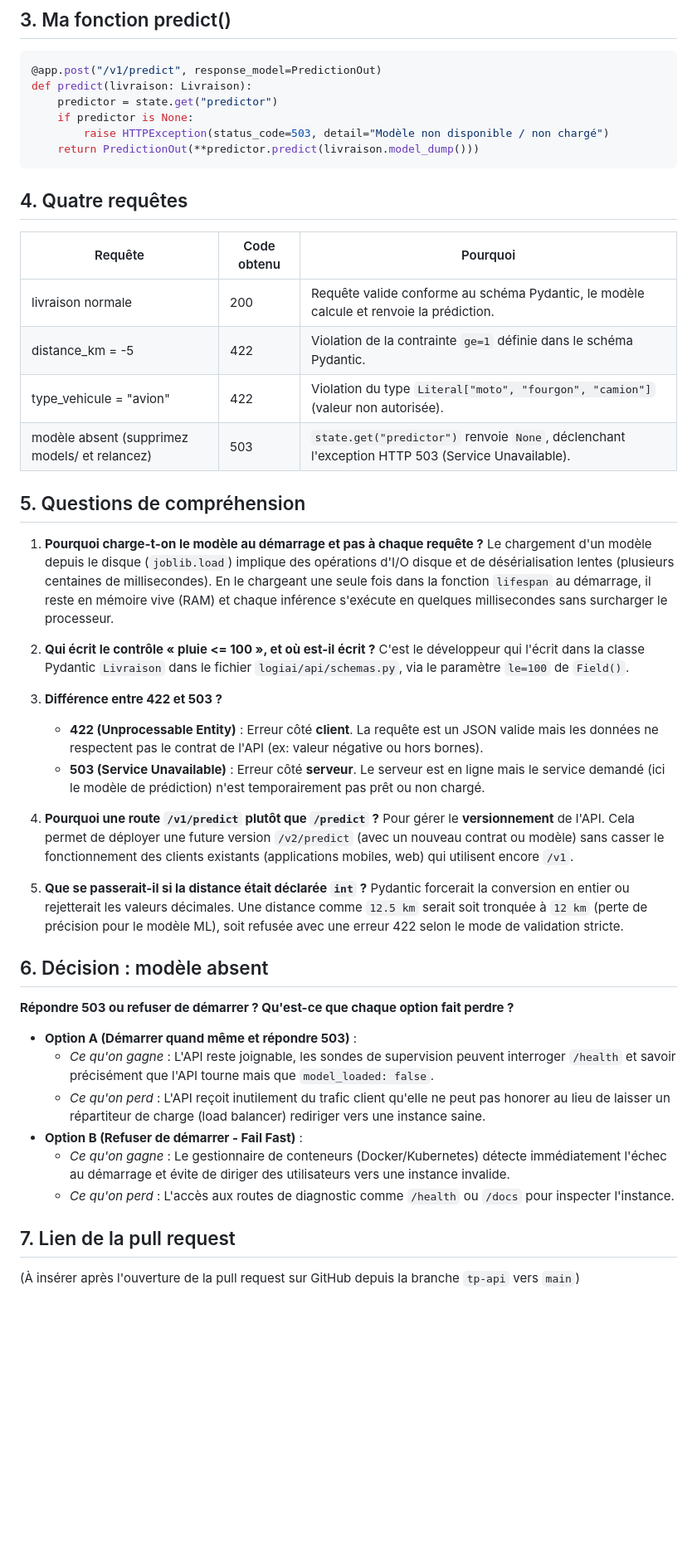
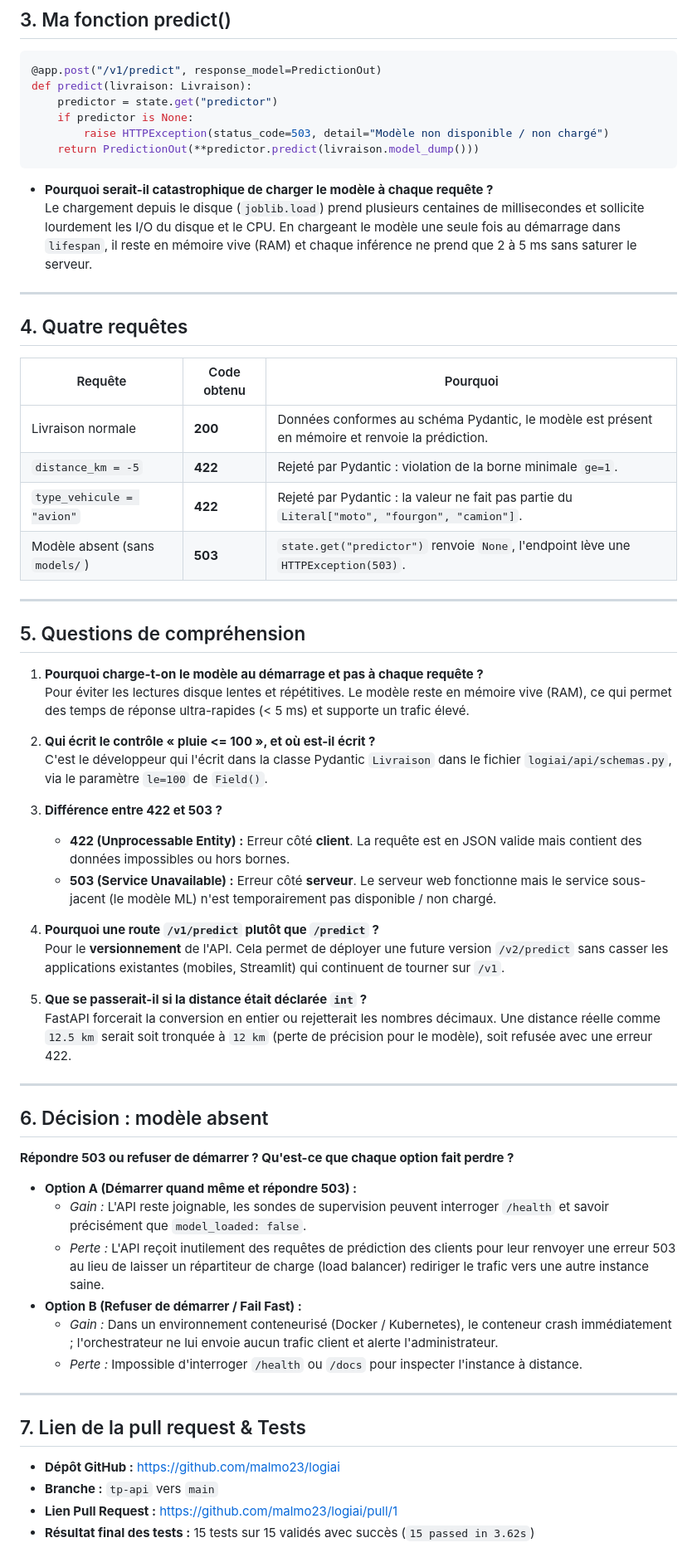
Before and after one commit to malmo23/LogiAI---API-REST-de-Pr-diction-de-Retards, a Markdown page: COMPTE_RENDU.md, the part around one of its changes. Shown at 83% size. Drawn GitHub-style; blank space fills up the shorter version.

````diff
--- a/COMPTE_RENDU.md
+++ b/COMPTE_RENDU.md
@@ -37,39 +64,58 @@ def predict(livraison: Livraison):
     return PredictionOut(**predictor.predict(livraison.model_dump()))
 ```
 
+- **Pourquoi serait-il catastrophique de charger le modèle à chaque requête ?**
+  Le chargement depuis le disque (`joblib.load`) prend plusieurs centaines de millisecondes et sollicite lourdement les I/O du disque et le CPU. En chargeant le modèle une seule fois au démarrage dans `lifespan`, il reste en mémoire vive (RAM) et chaque inférence ne prend que 2 à 5 ms sans saturer le serveur.
+
+---
+
 ## 4. Quatre requêtes
+
 | Requête | Code obtenu | Pourquoi |
 |---|---|---|
-| livraison normale | 200 | Requête valide conforme au schéma Pydantic, le modèle calcule et renvoie la prédiction. |
-| distance_km = -5 | 422 | Violation de la contrainte `ge=1` définie dans le schéma Pydantic. |
-| type_vehicule = "avion" | 422 | Violation du type `Literal["moto", "fourgon", "camion"]` (valeur non autorisée). |
-| modèle absent (supprimez models/ et relancez) | 503 | `state.get("predictor")` renvoie `None`, déclenchant l'exception HTTP 503 (Service Unavailable). |
+| Livraison normale | **200** | Données conformes au schéma Pydantic, le modèle est présent en mémoire et renvoie la prédiction. |
+| `distance_km = -5` | **422** | Rejeté par Pydantic : violation de la borne minimale `ge=1`. |
+| `type_vehicule = "avion"` | **422** | Rejeté par Pydantic : la valeur ne fait pas partie du `Literal["moto", "fourgon", "camion"]`. |
+| Modèle absent (sans `models/`) | **503** | `state.get("predictor")` renvoie `None`, l'endpoint lève une `HTTPException(503)`. |
+
+---
 
 ## 5. Questions de compréhension
+
 1. **Pourquoi charge-t-on le modèle au démarrage et pas à chaque requête ?**
-   Le chargement d'un modèle depuis le disque (`joblib.load`) implique des opérations d'I/O disque et de désérialisation lentes (plusieurs centaines de millisecondes). En le chargeant une seule fois dans la fonction `lifespan` au démarrage, il reste en mémoire vive (RAM) et chaque inférence s'exécute en quelques millisecondes sans surcharger le processeur.
+   Pour éviter les lectures disque lentes et répétitives. Le modèle reste en mémoire vive (RAM), ce qui permet des temps de réponse ultra-rapides (< 5 ms) et supporte un trafic élevé.
 
 2. **Qui écrit le contrôle « pluie <= 100 », et où est-il écrit ?**
    C'est le développeur qui l'écrit dans la classe Pydantic `Livraison` dans le fichier `logiai/api/schemas.py`, via le paramètre `le=100` de `Field()`.
 
 3. **Différence entre 422 et 503 ?**
-   - **422 (Unprocessable Entity)** : Erreur côté **client**. La requête est un JSON valide mais les données ne respectent pas le contrat de l'API (ex: valeur négative ou hors bornes).
-   - **503 (Service Unavailable)** : Erreur côté **serveur**. Le serveur est en ligne mais le service demandé (ici le modèle de prédiction) n'est temporairement pas prêt ou non chargé.
+   - **422 (Unprocessable Entity) :** Erreur côté **client**. La requête est en JSON valide mais contient des données impossibles ou hors bornes.
+   - **503 (Service Unavailable) :** Erreur côté **serveur**. Le serveur web fonctionne mais le service sous-jacent (le modèle ML) n'est temporairement pas disponible / non chargé.
 
 4. **Pourquoi une route `/v1/predict` plutôt que `/predict` ?**
-   Pour gérer le **versionnement** de l'API. Cela permet de déployer une future version `/v2/predict` (avec un nouveau contrat ou modèle) sans casser le fonctionnement des clients existants (applications mobiles, web) qui utilisent encore `/v1`.
+   Pour le **versionnement** de l'API. Cela permet de déployer une future version `/v2/predict` sans casser les applications existantes (mobiles, Streamlit) qui continuent de tourner sur `/v1`.
 
 5. **Que se passerait-il si la distance était déclarée `int` ?**
-   Pydantic forcerait la conversion en entier ou rejetterait les valeurs décimales. Une distance comme `12.5 km` serait soit tronquée à `12 km` (perte de précision pour le modèle ML), soit refusée avec une erreur 422 selon le mode de validation stricte.
+   FastAPI forcerait la conversion en entier ou rejetterait les nombres décimaux. Une distance réelle comme `12.5 km` serait soit tronquée à `12 km` (perte de précision pour le modèle), soit refusée avec une erreur 422.
+
+---
 
 ## 6. Décision : modèle absent
+
 **Répondre 503 ou refuser de démarrer ? Qu'est-ce que chaque option fait perdre ?**
-- **Option A (Démarrer quand même et répondre 503)** :
-  - *Ce qu'on gagne* : L'API reste joignable, les sondes de supervision peuvent interroger `/health` et savoir précisément que l'API tourne mais que `model_loaded: false`.
-  - *Ce qu'on perd* : L'API reçoit inutilement du trafic client qu'elle ne peut pas honorer au lieu de laisser un répartiteur de charge (load balancer) rediriger vers une instance saine.
-- **Option B (Refuser de démarrer - Fail Fast)** :
-  - *Ce qu'on gagne* : Le gestionnaire de conteneurs (Docker/Kubernetes) détecte immédiatement l'échec au démarrage et évite de diriger des utilisateurs vers une instance invalide.
-  - *Ce qu'on perd* : L'accès aux routes de diagnostic comme `/health` ou `/docs` pour inspecter l'instance.
 
-## 7. Lien de la pull request
-(À insérer après l'ouverture de la pull request sur GitHub depuis la branche `tp-api` vers `main`)
+- **Option A (Démarrer quand même et répondre 503) :**
+  - *Gain :* L'API reste joignable, les sondes de supervision peuvent interroger `/health` et savoir précisément que `model_loaded: false`.
+  - *Perte :* L'API reçoit inutilement des requêtes de prédiction des clients pour leur renvoyer une erreur 503 au lieu de laisser un répartiteur de charge (load balancer) rediriger le trafic vers une autre instance saine.
+- **Option B (Refuser de démarrer / Fail Fast) :**
+  - *Gain :* Dans un environnement conteneurisé (Docker / Kubernetes), le conteneur crash immédiatement ; l'orchestrateur ne lui envoie aucun trafic client et alerte l'administrateur.
+  - *Perte :* Impossible d'interroger `/health` ou `/docs` pour inspecter l'instance à distance.
+
+---
+
+## 7. Lien de la pull request & Tests
+
+- **Dépôt GitHub :** https://github.com/malmo23/logiai
+- **Branche :** `tp-api` vers `main`
+- **Lien Pull Request :** https://github.com/malmo23/logiai/pull/1
+- **Résultat final des tests :** 15 tests sur 15 validés avec succès (`15 passed in 3.62s`)
````
Also changed, not shown: other parts of COMPTE_RENDU.md (+40 -13 lines).
